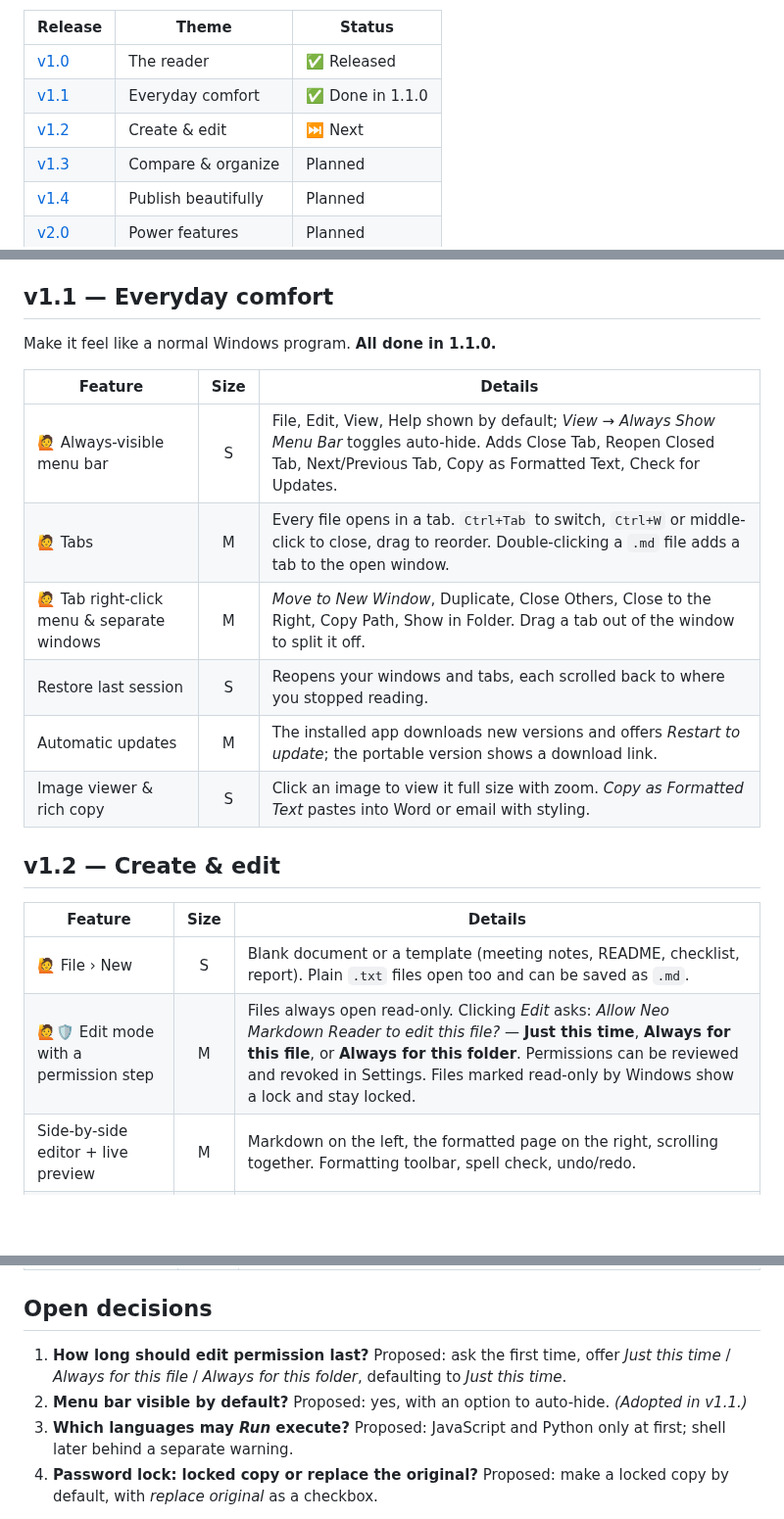
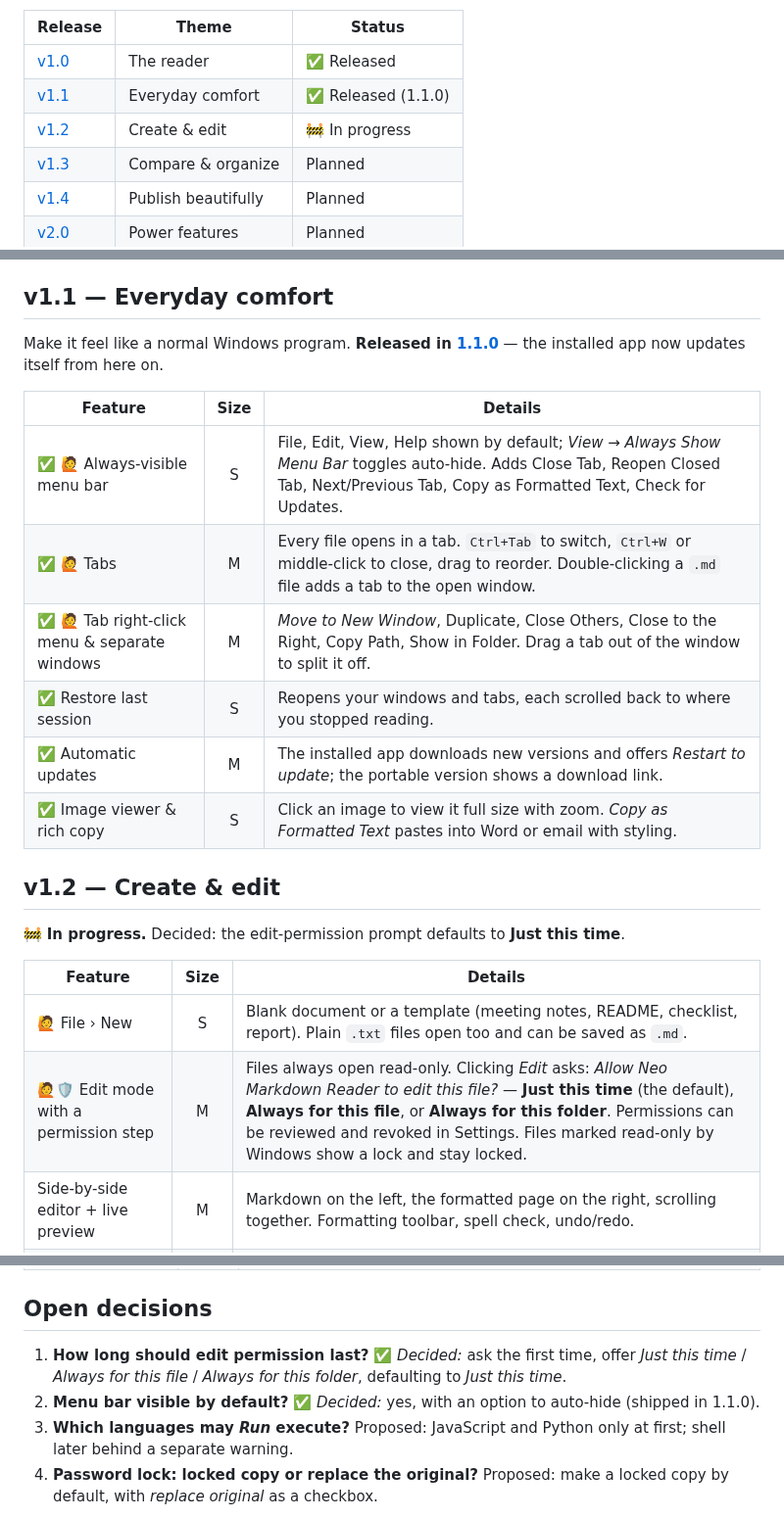
Before and after one commit to neogentrics/neo-markdown-reader, a Markdown page: ROADMAP.md, 3 parts joined by grey strips. Shown at 98% size. GitHub-like rendering; blank space fills up the shorter version.

Commit message:
Roadmap: v1.1 released, v1.2 in progress, edit-permission default decided
Co-Authored-By: Claude Opus 5.5 <noreply@anthropic.com>
Claude-Session: https://claude.ai/code/session_01WcmLZD4s8uqK997YMAzVHK

```diff
--- a/ROADMAP.md
+++ b/ROADMAP.md
@@ -20,8 +20,8 @@ your files or runs code is always **opt-in** and asks for permission first.
 | Release | Theme | Status |
 |---|---|---|
 | [v1.0](#v10--the-reader) | The reader | ✅ Released |
-| [v1.1](#v11--everyday-comfort) | Everyday comfort | ✅ Done in 1.1.0 |
-| [v1.2](#v12--create--edit) | Create & edit | ⏭️ Next |
+| [v1.1](#v11--everyday-comfort) | Everyday comfort | ✅ Released (1.1.0) |
+| [v1.2](#v12--create--edit) | Create & edit | 🚧 In progress |
 | [v1.3](#v13--compare--organize) | Compare & organize | Planned |
 | [v1.4](#v14--publish-beautifully) | Publish beautifully | Planned |
 | [v2.0](#v20--power-features) | Power features | Planned |
@@ -38,23 +38,27 @@ your files or runs code is always **opt-in** and asks for permission first.
 
 ## v1.1 — Everyday comfort
 
-Make it feel like a normal Windows program. **All done in 1.1.0.**
+Make it feel like a normal Windows program. **Released in
+[1.1.0](https://github.com/neogentrics/neo-markdown-reader/releases/tag/v1.1.0)** — the installed app now
+updates itself from here on.
 
 | Feature | Size | Details |
 |---|:-:|---|
-| 🙋 Always-visible menu bar | S | File, Edit, View, Help shown by default; *View → Always Show Menu Bar* toggles auto-hide. Adds Close Tab, Reopen Closed Tab, Next/Previous Tab, Copy as Formatted Text, Check for Updates. |
-| 🙋 Tabs | M | Every file opens in a tab. `Ctrl+Tab` to switch, `Ctrl+W` or middle-click to close, drag to reorder. Double-clicking a `.md` file adds a tab to the open window. |
-| 🙋 Tab right-click menu & separate windows | M | *Move to New Window*, Duplicate, Close Others, Close to the Right, Copy Path, Show in Folder. Drag a tab out of the window to split it off. |
-| Restore last session | S | Reopens your windows and tabs, each scrolled back to where you stopped reading. |
-| Automatic updates | M | The installed app downloads new versions and offers *Restart to update*; the portable version shows a download link. |
-| Image viewer & rich copy | S | Click an image to view it full size with zoom. *Copy as Formatted Text* pastes into Word or email with styling. |
+| ✅ 🙋 Always-visible menu bar | S | File, Edit, View, Help shown by default; *View → Always Show Menu Bar* toggles auto-hide. Adds Close Tab, Reopen Closed Tab, Next/Previous Tab, Copy as Formatted Text, Check for Updates. |
+| ✅ 🙋 Tabs | M | Every file opens in a tab. `Ctrl+Tab` to switch, `Ctrl+W` or middle-click to close, drag to reorder. Double-clicking a `.md` file adds a tab to the open window. |
+| ✅ 🙋 Tab right-click menu & separate windows | M | *Move to New Window*, Duplicate, Close Others, Close to the Right, Copy Path, Show in Folder. Drag a tab out of the window to split it off. |
+| ✅ Restore last session | S | Reopens your windows and tabs, each scrolled back to where you stopped reading. |
+| ✅ Automatic updates | M | The installed app downloads new versions and offers *Restart to update*; the portable version shows a download link. |
+| ✅ Image viewer & rich copy | S | Click an image to view it full size with zoom. *Copy as Formatted Text* pastes into Word or email with styling. |
 
 ## v1.2 — Create & edit
+
+🚧 **In progress.** Decided: the edit-permission prompt defaults to **Just this time**.
 
 | Feature | Size | Details |
 |---|:-:|---|
 | 🙋 File › New | S | Blank document or a template (meeting notes, README, checklist, report). Plain `.txt` files open too and can be saved as `.md`. |
-| 🙋🛡️ Edit mode with a permission step | M | Files always open read-only. Clicking *Edit* asks: *Allow Neo Markdown Reader to edit this file?* — **Just this time**, **Always for this file**, or **Always for this folder**. Permissions can be reviewed and revoked in Settings. Files marked read-only by Windows show a lock and stay locked. |
+| 🙋🛡️ Edit mode with a permission step | M | Files always open read-only. Clicking *Edit* asks: *Allow Neo Markdown Reader to edit this file?* — **Just this time** (the default), **Always for this file**, or **Always for this folder**. Permissions can be reviewed and revoked in Settings. Files marked read-only by Windows show a lock and stay locked. |
 | Side-by-side editor + live preview | M | Markdown on the left, the formatted page on the right, scrolling together. Formatting toolbar, spell check, undo/redo. |
 | 🛡️ Safe saving | S | Save / Save As, unsaved-changes prompt, a backup of the original before the first save, and a warning instead of overwriting if another program changed the file. |
 
@@ -104,7 +108,7 @@ Make it feel like a normal Windows program. **All done in 1.1.0.**
 
 ## Open decisions
 
-1. **How long should edit permission last?** Proposed: ask the first time, offer *Just this time* / *Always for this file* / *Always for this folder*, defaulting to *Just this time*.
-2. **Menu bar visible by default?** Proposed: yes, with an option to auto-hide. *(Adopted in v1.1.)*
+1. **How long should edit permission last?** ✅ *Decided:* ask the first time, offer *Just this time* / *Always for this file* / *Always for this folder*, defaulting to *Just this time*.
+2. **Menu bar visible by default?** ✅ *Decided:* yes, with an option to auto-hide (shipped in 1.1.0).
 3. **Which languages may *Run* execute?** Proposed: JavaScript and Python only at first; shell later behind a separate warning.
 4. **Password lock: locked copy or replace the original?** Proposed: make a locked copy by default, with *replace original* as a checkbox.
```
